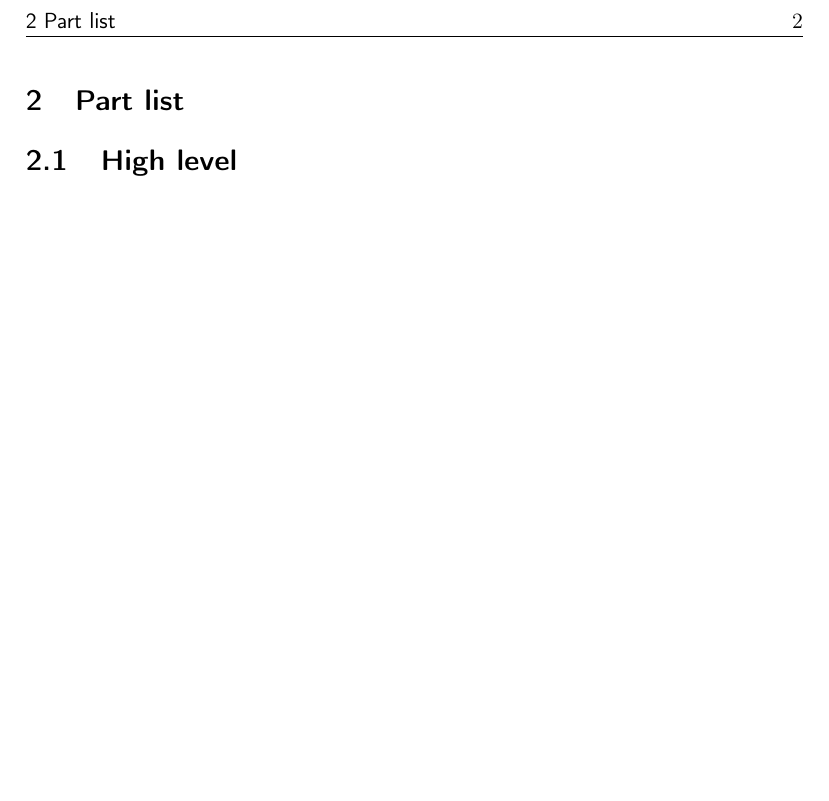
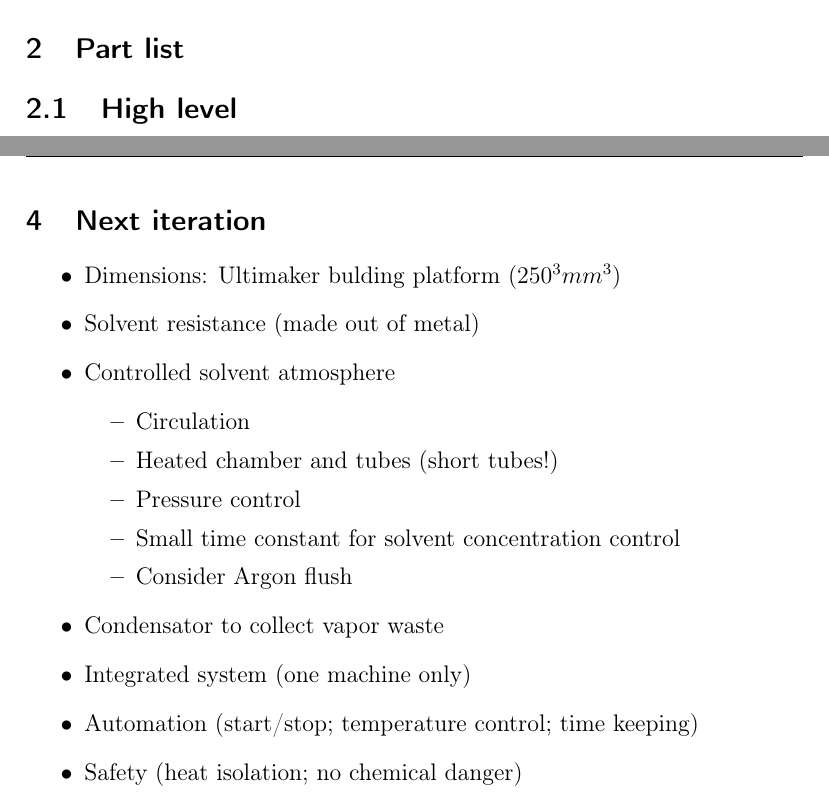
Before and after one commit to NotoriousOnion/SmoothingStation, a LaTeX document (smoothing_station.tex): part of page 2 of 3 before the commit and two parts of pages 2 and 4 of 4 after it, the two joined at a grey line, cut so that both start at the same text, the shorter picture padded with empty space. Compiled offline with pdfLaTeX.

Commit message:
specs for next iteration

```diff
--- a/smoothing_station.tex
+++ b/smoothing_station.tex
@@ -91,4 +91,25 @@ at the bottom.
 
 
 
+
+\section{Next iteration}
+
+\begin{itemize}
+\item Dimensions: Ultimaker bulding platform ($250^3 mm^3$)
+\item Solvent resistance (made out of metal)
+\item Controlled solvent atmosphere
+    \begin{itemize}
+        \item Circulation
+        \item Heated chamber and tubes (short tubes!)
+        \item Pressure control
+        \item Small time constant for solvent concentration control
+        \item Consider Argon flush
+    \end{itemize}
+\item Condensator to collect vapor waste
+\item Integrated system (one machine only)
+\item Automation (start/stop; temperature control; time keeping)
+\item Safety (heat isolation; no chemical danger)
+\end{itemize}
+
+
 \end{document}
```
Also changed, not shown: smoothing_station.pdf, 2 other files.
